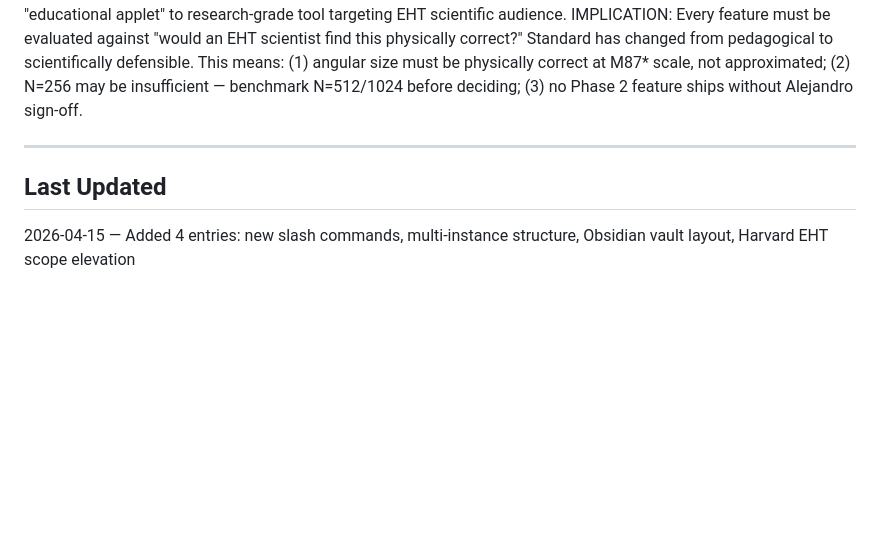
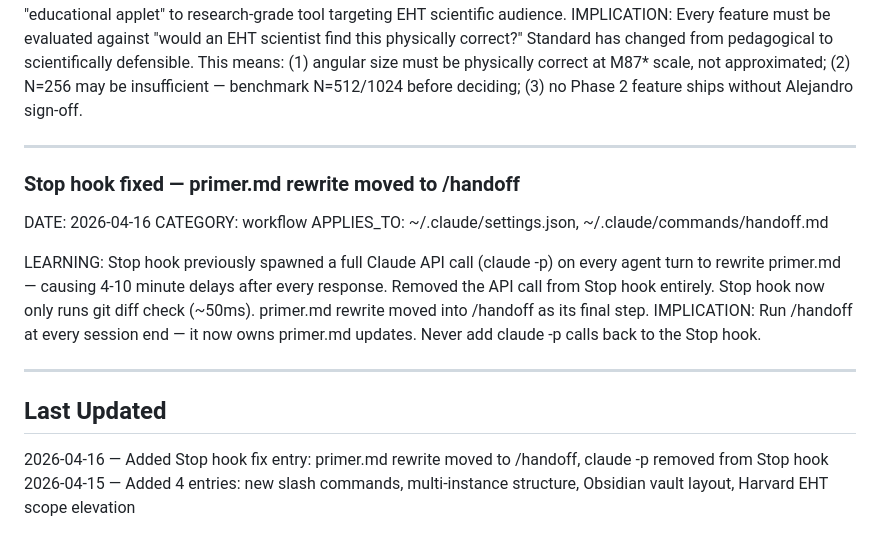
Before and after one commit to ilanbenamaro-cyber/astrophysics-applet, a Markdown page: .workflows/_system/MEMORY.md, the part around the change. Drawn GitHub-style; blank space fills up the shorter version.

Commit message:
system: document Stop hook fix and /handoff primer.md ownership

```diff
--- a/.workflows/_system/MEMORY.md
+++ b/.workflows/_system/MEMORY.md
@@ -167,5 +167,20 @@ IMPLICATION: Every feature must be evaluated against "would an EHT scientist fin
 
 ---
 
+### Stop hook fixed — primer.md rewrite moved to /handoff
+DATE: 2026-04-16
+CATEGORY: workflow
+APPLIES_TO: ~/.claude/settings.json, ~/.claude/commands/handoff.md
+
+LEARNING: Stop hook previously spawned a full Claude API call (claude -p) on every
+agent turn to rewrite primer.md — causing 4-10 minute delays after every response.
+Removed the API call from Stop hook entirely. Stop hook now only runs git diff
+check (~50ms). primer.md rewrite moved into /handoff as its final step.
+IMPLICATION: Run /handoff at every session end — it now owns primer.md updates.
+Never add claude -p calls back to the Stop hook.
+
+---
+
 ## Last Updated
+2026-04-16 — Added Stop hook fix entry: primer.md rewrite moved to /handoff, claude -p removed from Stop hook
 2026-04-15 — Added 4 entries: new slash commands, multi-instance structure, Obsidian vault layout, Harvard EHT scope elevation
```
Also changed, not shown: .workflows/_system/SESSION-CONTINUITY.md (+1 -1 lines).
